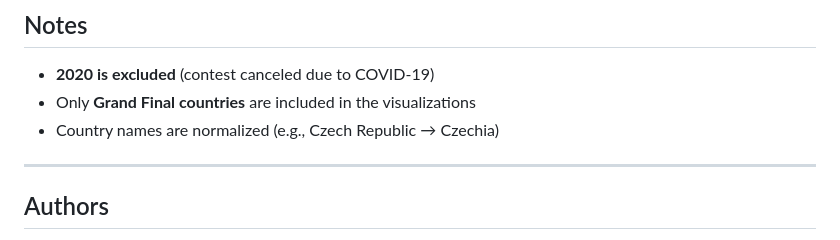
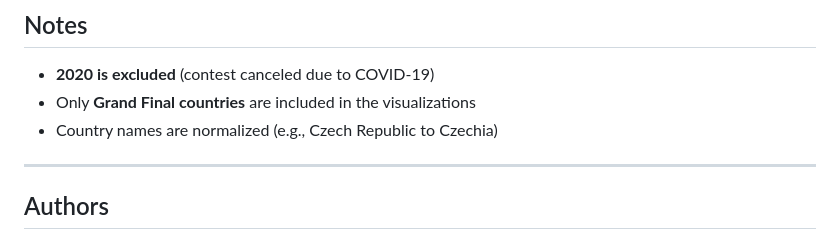
Before and after one commit to sofia-lin/eurovis, a Markdown page: README.md, the part around the change. Drawn GitHub-style.

```diff
--- a/README.md
+++ b/README.md
@@ -138,7 +138,7 @@ This visualization helps uncover:
 
 - **2020 is excluded** (contest canceled due to COVID-19)
 - Only **Grand Final countries** are included in the visualizations
-- Country names are normalized (e.g., Czech Republic → Czechia)
+- Country names are normalized (e.g., Czech Republic to Czechia)
 
 ---
 
```
